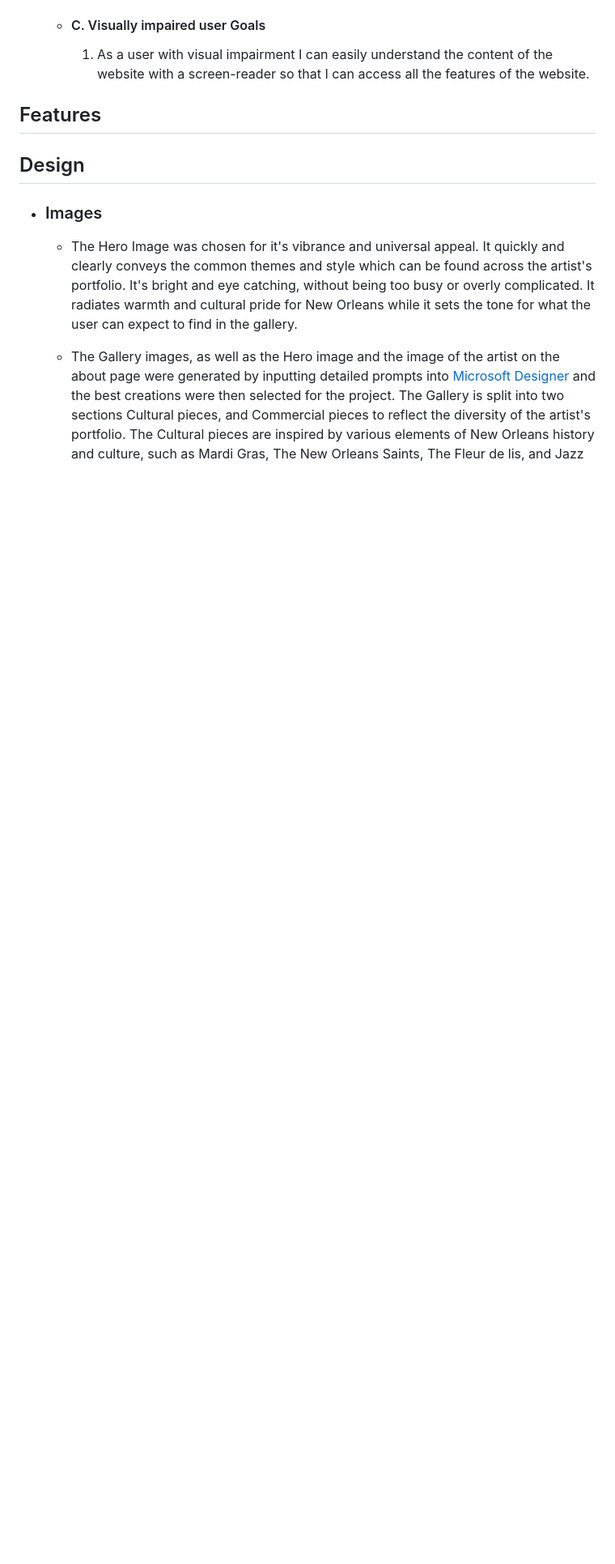
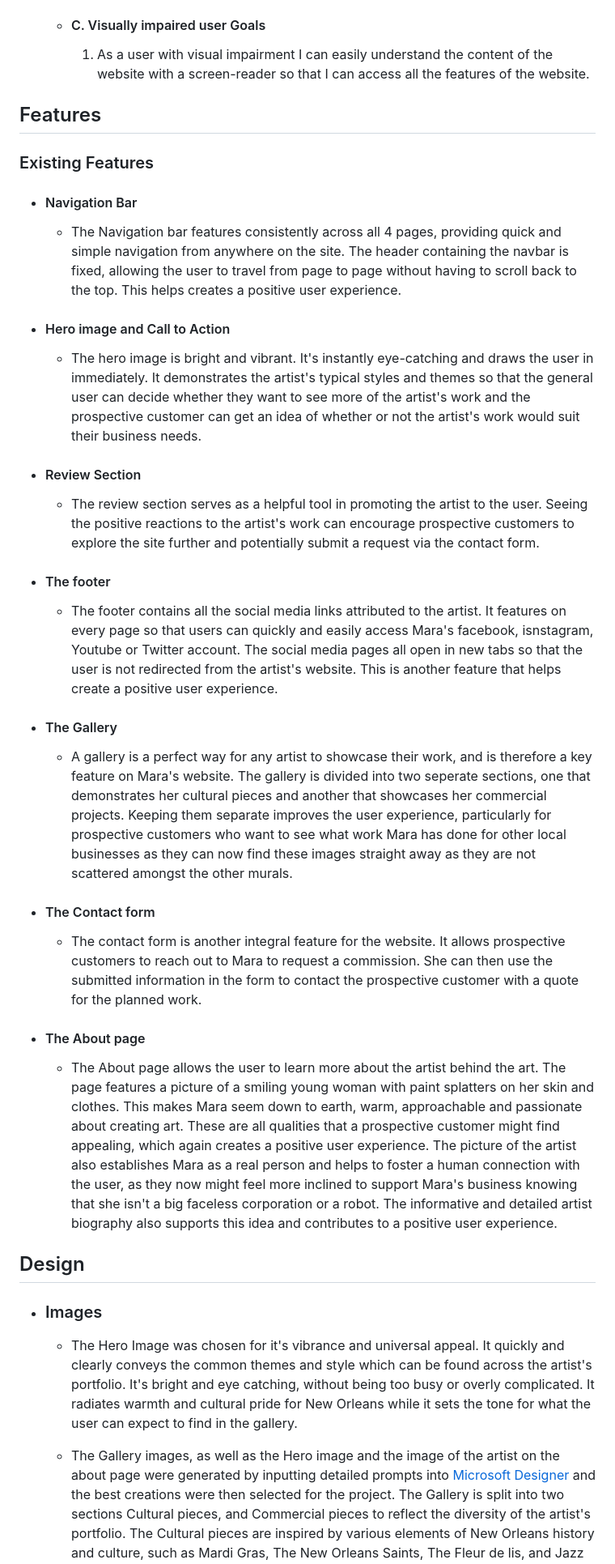
Before and after one commit to Frazer-BC/Team-Leblanc, a Markdown page: README.md, the part around the change. Shown: that part at 81% size. GitHub-like rendering; blank space fills up the shorter version.

Commit message:
add features section to readme

```diff
--- a/README.md
+++ b/README.md
@@ -34,7 +34,35 @@ This Website is a portfolio for a ficitonal New Orleans based street artist name
 
 ## Features
 
+### Existing Features
 
+-  #### Navigation Bar
+
+    - The Navigation bar features consistently across all 4 pages, providing quick and simple navigation from anywhere on the site. The header containing the navbar is fixed, allowing the user to travel from page to page without having to scroll back to the top. This helps creates a positive user experience.
+
+- #### Hero image and Call to Action
+
+    - The hero image is bright and vibrant. It's instantly eye-catching and draws the user in immediately. It demonstrates the artist's typical styles and themes so that the general user can decide whether they want to see more of the artist's work and the prospective customer can get an idea of whether or not the artist's work would suit their business needs.
+
+- #### Review Section
+
+    - The review section serves as a helpful tool in promoting the artist to the user. Seeing the positive reactions to the artist's work can encourage prospective customers to explore the site further and potentially submit a request via the contact form.
+
+- #### The footer
+
+    - The footer contains all the social media links attributed to the artist. It features on every page so that users can quickly and easily access Mara's facebook, isnstagram, Youtube or Twitter account. The social media pages all open in new tabs so that the user is not redirected from the artist's website. This is another feature that helps create a positive user experience.
+
+- #### The Gallery
+
+    - A gallery is a perfect way for any artist to showcase their work, and is therefore a key feature on Mara's website. The gallery is divided into two seperate sections, one that demonstrates her cultural pieces and another that showcases her commercial projects. Keeping them separate improves the user experience, particularly for prospective customers who want to see what work Mara has done for other local businesses as they can now find these images straight away as they are not scattered amongst the other murals.
+
+- #### The Contact form
+
+    - The contact form is another integral feature for the website. It allows prospective customers to reach out to Mara to request a commission. She can then use the submitted information in the form to contact the prospective customer with a quote for the planned work.
+
+- #### The About page
+
+    - The About page allows the user to learn more about the artist behind the art. The page features a picture of a smiling young woman with paint splatters on her skin and clothes. This makes Mara seem down to earth, warm, approachable and passionate about creating art. These are all qualities that a prospective customer might find appealing, which again creates a positive user experience. The picture of the artist also establishes Mara as a real person and helps to foster a human connection with the user, as they now might feel more inclined to support Mara's business knowing that she isn't a big faceless corporation or a robot. The informative and detailed artist biography also supports this idea and contributes to a positive user experience.
 
 ## Design
 
```
